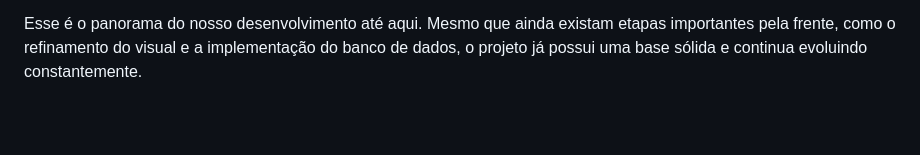
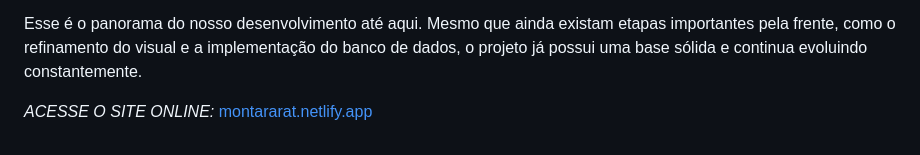
Before and after one commit to AnnaLuSant/montararat-site, a Markdown page: README.md, the part around the change. GitHub-like rendering; blank space fills up the shorter version.

Commit message:
SITE FINALIZADO COM SUCESSO :)

```diff
--- a/README.md
+++ b/README.md
@@ -76,3 +76,6 @@ Abaixo, estão as fotos como prova da nossa visita e para compor a documentaçã
 
 Esse é o panorama do nosso desenvolvimento até aqui. Mesmo que ainda existam etapas importantes pela frente, como o refinamento do visual e a
 implementação do banco de dados, o projeto já possui uma base sólida e continua evoluindo constantemente.
+
+
+*ACESSE O SITE ONLINE:* [montararat.netlify.app](https://montararat.netlify.app/)
```
